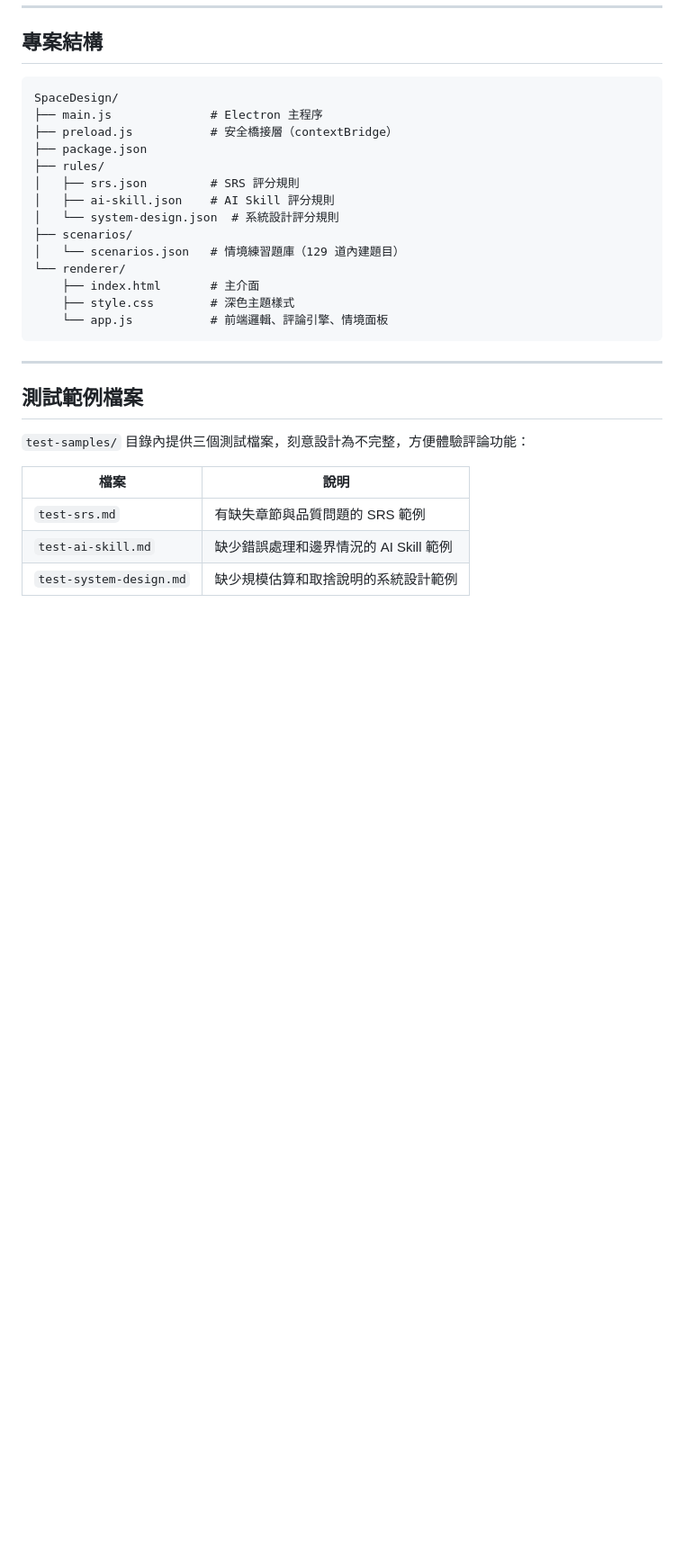
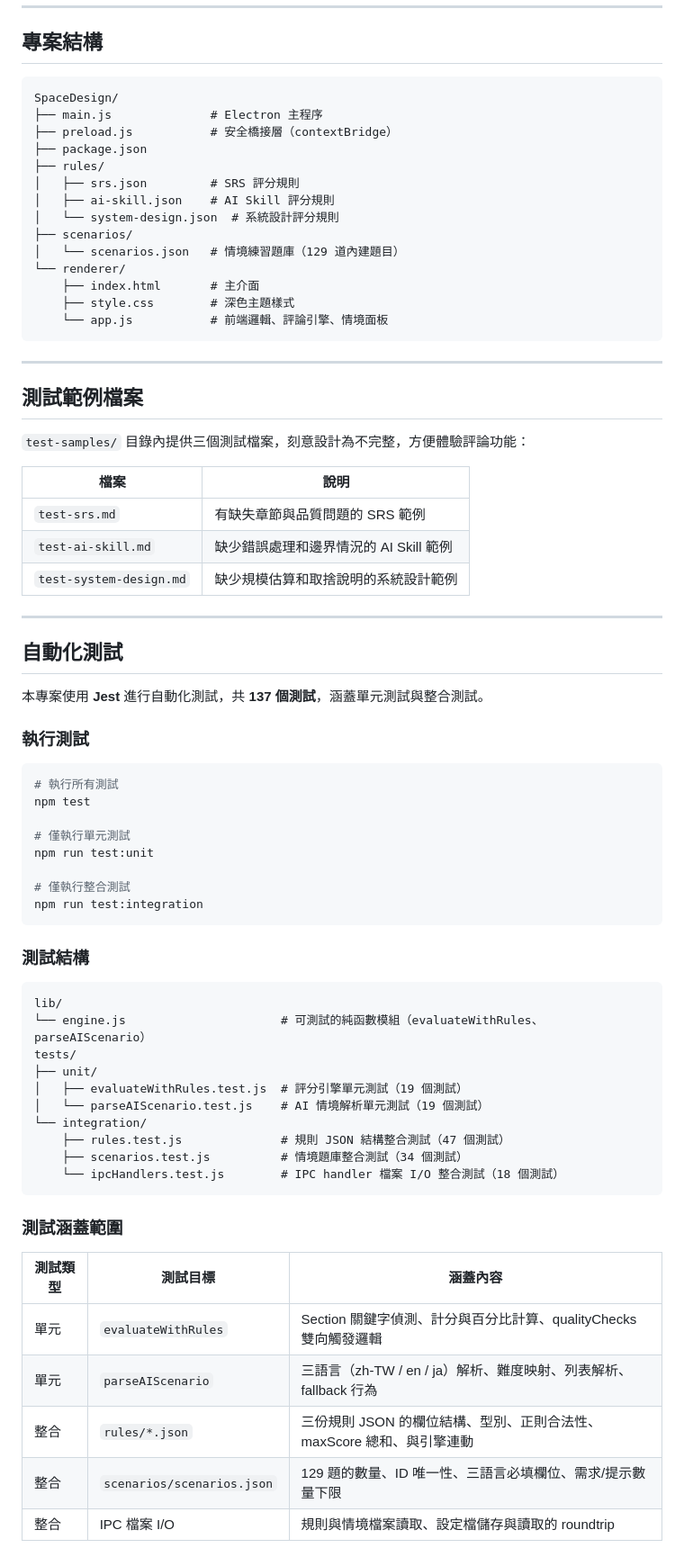
Before and after one commit to JeffChen19910528/SpaceDesign, a Markdown page: README.md, the part around the change. Shown at 90% size. GitHub-like rendering; blank space fills up the shorter version.

````diff
--- a/README.md
+++ b/README.md
@@ -238,3 +238,47 @@ SpaceDesign/
 | `test-srs.md` | 有缺失章節與品質問題的 SRS 範例 |
 | `test-ai-skill.md` | 缺少錯誤處理和邊界情況的 AI Skill 範例 |
 | `test-system-design.md` | 缺少規模估算和取捨說明的系統設計範例 |
+
+---
+
+## 自動化測試
+
+本專案使用 **Jest** 進行自動化測試，共 **137 個測試**，涵蓋單元測試與整合測試。
+
+### 執行測試
+
+```bash
+# 執行所有測試
+npm test
+
+# 僅執行單元測試
+npm run test:unit
+
+# 僅執行整合測試
+npm run test:integration
+```
+
+### 測試結構
+
+```
+lib/
+└── engine.js                      # 可測試的純函數模組（evaluateWithRules、parseAIScenario）
+tests/
+├── unit/
+│   ├── evaluateWithRules.test.js  # 評分引擎單元測試（19 個測試）
+│   └── parseAIScenario.test.js    # AI 情境解析單元測試（19 個測試）
+└── integration/
+    ├── rules.test.js              # 規則 JSON 結構整合測試（47 個測試）
+    ├── scenarios.test.js          # 情境題庫整合測試（34 個測試）
+    └── ipcHandlers.test.js        # IPC handler 檔案 I/O 整合測試（18 個測試）
+```
+
+### 測試涵蓋範圍
+
+| 測試類型 | 測試目標 | 涵蓋內容 |
+|---------|---------|---------|
+| 單元 | `evaluateWithRules` | Section 關鍵字偵測、計分與百分比計算、qualityChecks 雙向觸發邏輯 |
+| 單元 | `parseAIScenario` | 三語言（zh-TW / en / ja）解析、難度映射、列表解析、fallback 行為 |
+| 整合 | `rules/*.json` | 三份規則 JSON 的欄位結構、型別、正則合法性、maxScore 總和、與引擎連動 |
+| 整合 | `scenarios/scenarios.json` | 129 題的數量、ID 唯一性、三語言必填欄位、需求/提示數量下限 |
+| 整合 | IPC 檔案 I/O | 規則與情境檔案讀取、設定檔儲存與讀取的 roundtrip |
````
Also changed, not shown: README.en.md (+44 -0 lines), README.ja.md (+44 -0 lines).
